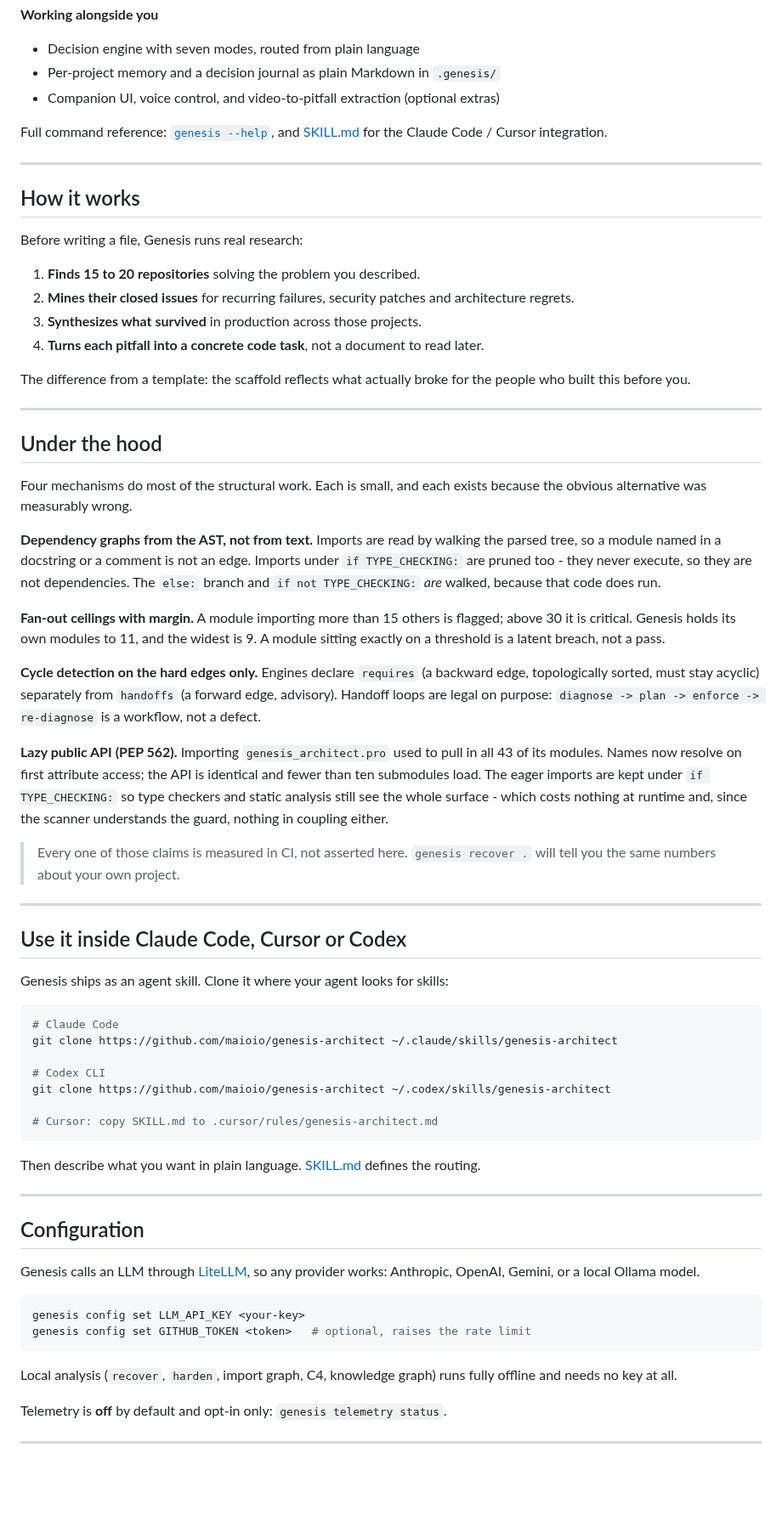
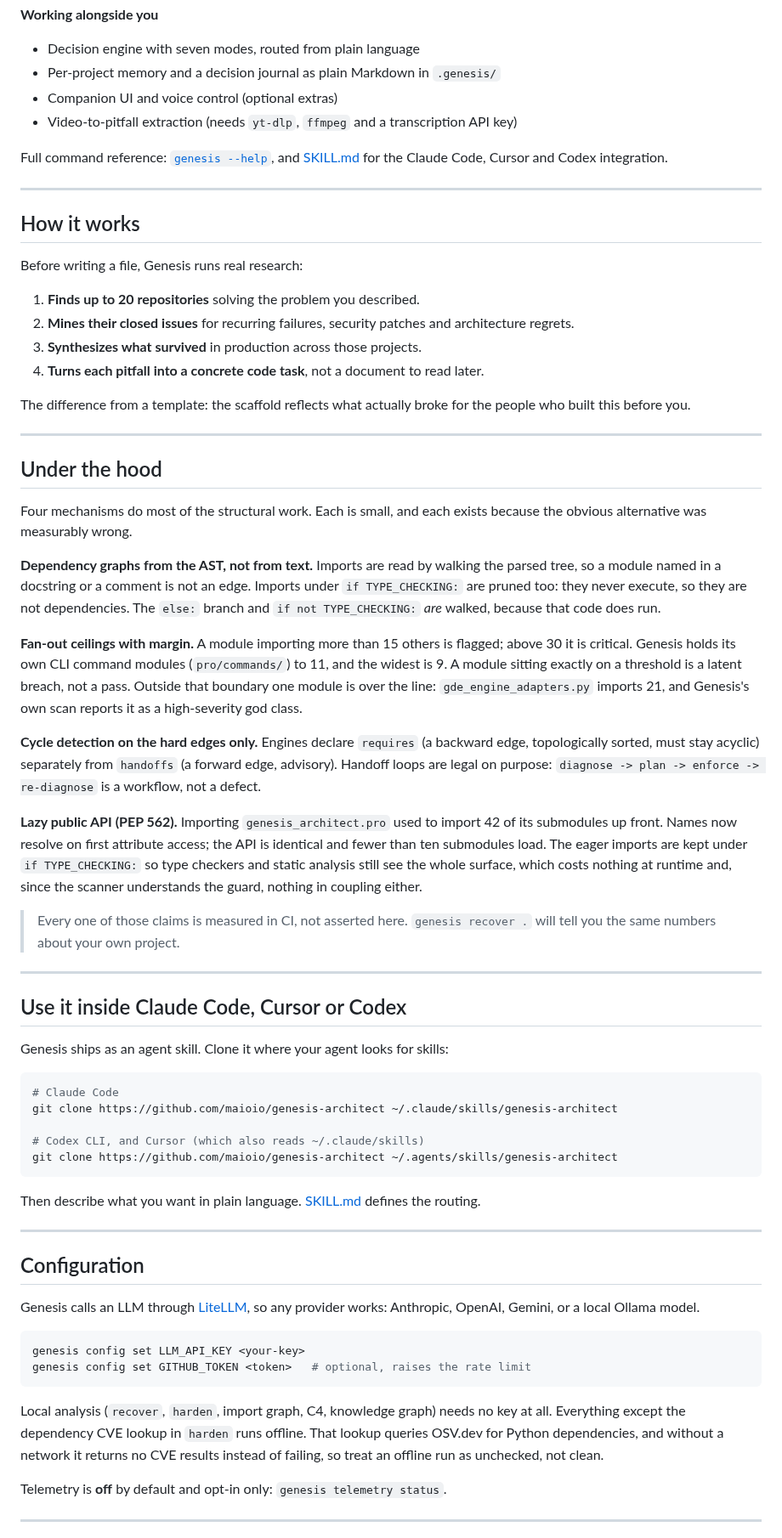
Before and after one commit to maioio/genesis-architect, a Markdown page: README.md, the part around one of its changes. Shown at 85% size. GitHub-like rendering; blank space fills up the shorter version.

````diff
--- a/README.md
+++ b/README.md
@@ -171,10 +185,11 @@ Everything below ships in `pip install genesis-architect`.
 **Working alongside you**
 - Decision engine with seven modes, routed from plain language
 - Per-project memory and a decision journal as plain Markdown in `.genesis/`
-- Companion UI, voice control, and video-to-pitfall extraction (optional extras)
+- Companion UI and voice control (optional extras)
+- Video-to-pitfall extraction (needs `yt-dlp`, `ffmpeg` and a transcription API key)
 
 Full command reference: [`genesis --help`](#start), and [SKILL.md](SKILL.md) for the
-Claude Code / Cursor integration.
+Claude Code, Cursor and Codex integration.
 
 ---
 
@@ -182,7 +197,7 @@ Claude Code / Cursor integration.
 
 Before writing a file, Genesis runs real research:
 
-1. **Finds 15 to 20 repositories** solving the problem you described.
+1. **Finds up to 20 repositories** solving the problem you described.
 2. **Mines their closed issues** for recurring failures, security patches and
    architecture regrets.
 3. **Synthesizes what survived** in production across those projects.
@@ -200,25 +215,27 @@ because the obvious alternative was measurably wrong.
 
 **Dependency graphs from the AST, not from text.** Imports are read by walking
 the parsed tree, so a module named in a docstring or a comment is not an edge.
-Imports under `if TYPE_CHECKING:` are pruned too - they never execute, so they
+Imports under `if TYPE_CHECKING:` are pruned too: they never execute, so they
 are not dependencies. The `else:` branch and `if not TYPE_CHECKING:` *are*
 walked, because that code does run.
 
 **Fan-out ceilings with margin.** A module importing more than 15 others is
-flagged; above 30 it is critical. Genesis holds its own modules to 11, and the
-widest is 9. A module sitting exactly on a threshold is a latent breach, not a
-pass.
+flagged; above 30 it is critical. Genesis holds its own CLI command modules
+(`pro/commands/`) to 11, and the widest is 9. A module sitting exactly on a
+threshold is a latent breach, not a pass. Outside that boundary one module is
+over the line: `gde_engine_adapters.py` imports 21, and Genesis's own scan
+reports it as a high-severity god class.
 
 **Cycle detection on the hard edges only.** Engines declare `requires`
 (a backward edge, topologically sorted, must stay acyclic) separately from
 `handoffs` (a forward edge, advisory). Handoff loops are legal on purpose:
 `diagnose -> plan -> enforce -> re-diagnose` is a workflow, not a defect.
 
-**Lazy public API (PEP 562).** Importing `genesis_architect.pro` used to pull in
-all 43 of its modules. Names now resolve on first attribute access; the API is
-identical and fewer than ten submodules load. The eager imports are kept under
+**Lazy public API (PEP 562).** Importing `genesis_architect.pro` used to import
+42 of its submodules up front. Names now resolve on first attribute access; the
+API is identical and fewer than ten submodules load. The eager imports are kept under
 `if TYPE_CHECKING:` so type checkers and static analysis still see the whole
-surface - which costs nothing at runtime and, since the scanner understands the
+surface, which costs nothing at runtime and, since the scanner understands the
 guard, nothing in coupling either.
 
 > Every one of those claims is measured in CI, not asserted here. `genesis
@@ -234,10 +251,8 @@ Genesis ships as an agent skill. Clone it where your agent looks for skills:
 # Claude Code
 git clone https://github.com/maioio/genesis-architect ~/.claude/skills/genesis-architect
 
-# Codex CLI
-git clone https://github.com/maioio/genesis-architect ~/.codex/skills/genesis-architect
-
-# Cursor: copy SKILL.md to .cursor/rules/genesis-architect.md
+# Codex CLI, and Cursor (which also reads ~/.claude/skills)
+git clone https://github.com/maioio/genesis-architect ~/.agents/skills/genesis-architect
 ```
 
 Then describe what you want in plain language. [SKILL.md](SKILL.md) defines the routing.
@@ -254,8 +269,10 @@ genesis config set LLM_API_KEY <your-key>
 genesis config set GITHUB_TOKEN <token>   # optional, raises the rate limit
 ```
 
-Local analysis (`recover`, `harden`, import graph, C4, knowledge graph) runs fully
-offline and needs no key at all.
+Local analysis (`recover`, `harden`, import graph, C4, knowledge graph) needs no key
+at all. Everything except the dependency CVE lookup in `harden` runs offline. That
+lookup queries OSV.dev for Python dependencies, and without a network it returns no
+CVE results instead of failing, so treat an offline run as unchecked, not clean.
 
 Telemetry is **off** by default and opt-in only: `genesis telemetry status`.
 
````
Also changed, not shown: other parts of README.md (+60 -48 lines), ARCHITECTURE.md (+13 -6 lines).
